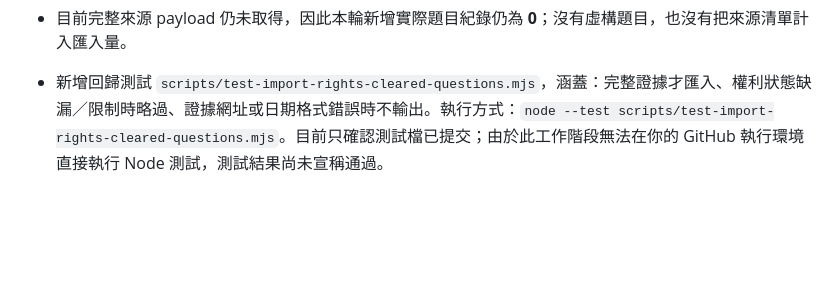
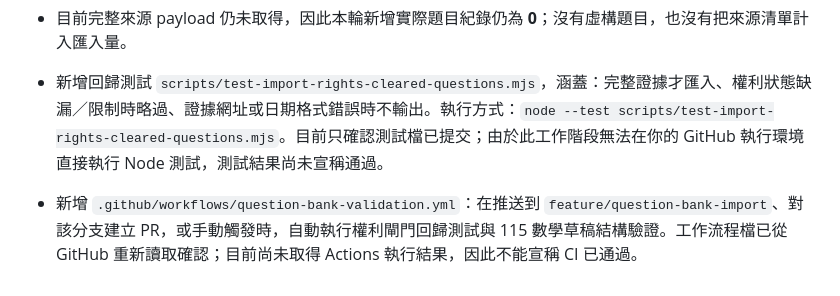
Before and after one commit to argusocean-wq/-, a Markdown page: docs/import-progress.md, the part around the change. Rendered like a GitHub page; blank space fills up the shorter version.

Commit message:
Document automated question bank validation workflow

```diff
--- a/docs/import-progress.md
+++ b/docs/import-progress.md
@@ -143,3 +143,5 @@
 - 目前完整來源 payload 仍未取得，因此本輪新增實際題目紀錄仍為 **0**；沒有虛構題目，也沒有把來源清單計入匯入量。
 
 - 新增回歸測試 `scripts/test-import-rights-cleared-questions.mjs`，涵蓋：完整證據才匯入、權利狀態缺漏／限制時略過、證據網址或日期格式錯誤時不輸出。執行方式：`node --test scripts/test-import-rights-cleared-questions.mjs`。目前只確認測試檔已提交；由於此工作階段無法在你的 GitHub 執行環境直接執行 Node 測試，測試結果尚未宣稱通過。
+
+- 新增 `.github/workflows/question-bank-validation.yml`：在推送到 `feature/question-bank-import`、對該分支建立 PR，或手動觸發時，自動執行權利閘門回歸測試與 115 數學草稿結構驗證。工作流程檔已從 GitHub 重新讀取確認；目前尚未取得 Actions 執行結果，因此不能宣稱 CI 已通過。
```
